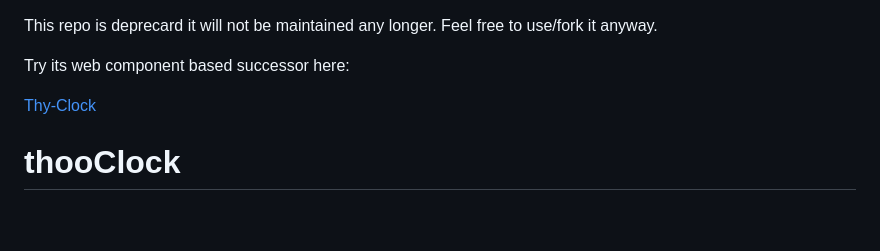
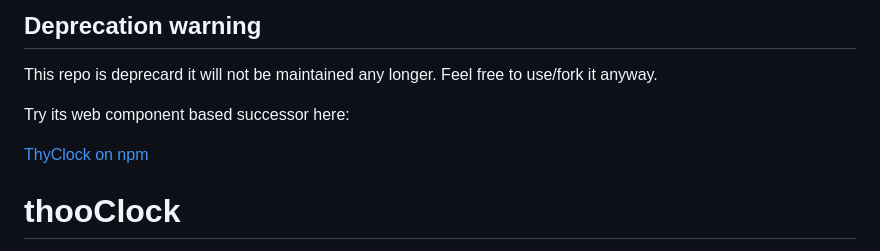
Before and after one commit to thooyork/thooClock, a Markdown page: README.md, the part around the change. Rendered like a GitHub page; blank space fills up the shorter version.

Commit message:
README.md aktualisieren

```diff
--- a/README.md
+++ b/README.md
@@ -1,8 +1,10 @@
+
+## Deprecation warning
 This repo is deprecard it will not be maintained any longer. Feel free to use/fork it anyway.
 
 Try its web component based successor here:
 
- <a href="https://www.smart-sign.com/npm/thy-clock">Thy-Clock</a>
+ <a href="https://www.npmjs.com/package/thy-clock">ThyClock on npm</a>
 
 
 thooClock
```
